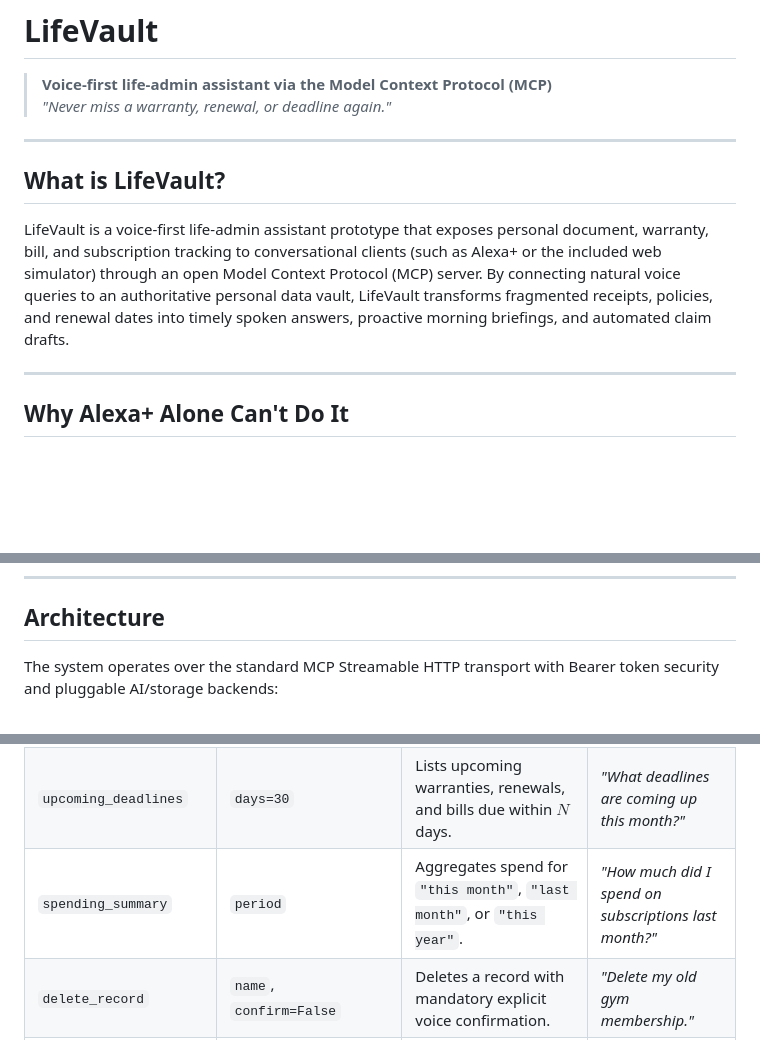
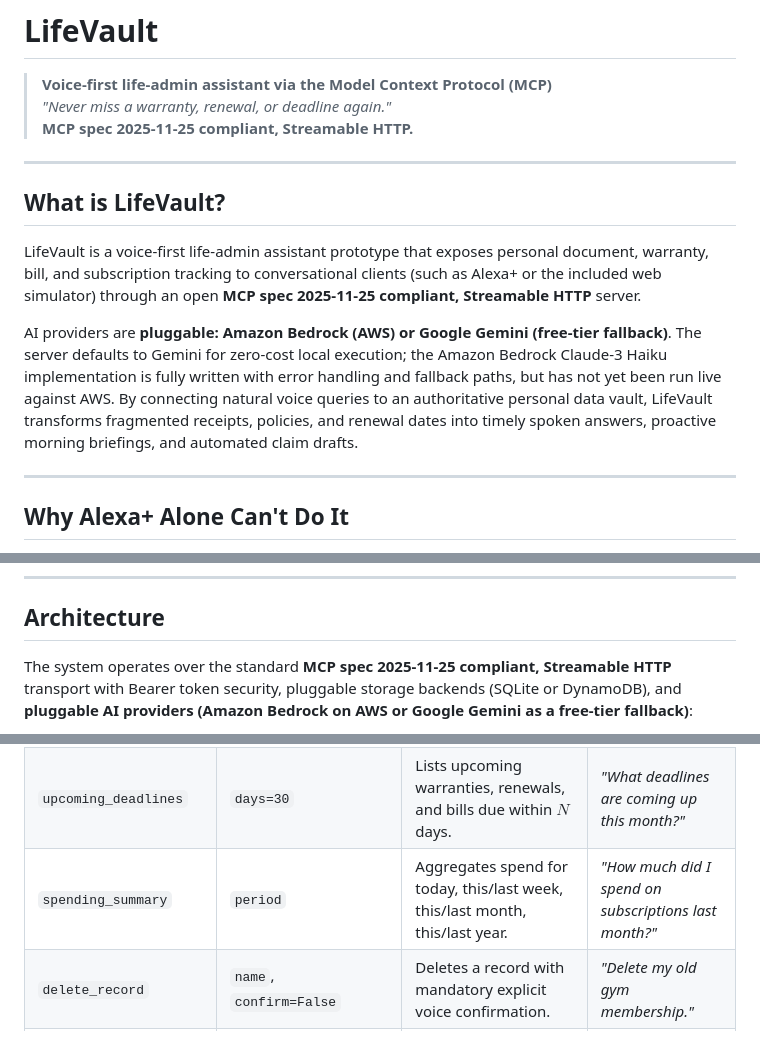
Before and after one commit to Adityasaini117/livevault, a Markdown page: README.md, 3 parts joined by grey strips. GitHub-like rendering; blank space fills up the shorter version.

````diff
--- a/README.md
+++ b/README.md
@@ -2,12 +2,15 @@
 
 > **Voice-first life-admin assistant via the Model Context Protocol (MCP)**
 > *"Never miss a warranty, renewal, or deadline again."*
+> **MCP spec 2025-11-25 compliant, Streamable HTTP.**
 
 ---
 
 ## What is LifeVault?
 
-LifeVault is a voice-first life-admin assistant prototype that exposes personal document, warranty, bill, and subscription tracking to conversational clients (such as Alexa+ or the included web simulator) through an open Model Context Protocol (MCP) server. By connecting natural voice queries to an authoritative personal data vault, LifeVault transforms fragmented receipts, policies, and renewal dates into timely spoken answers, proactive morning briefings, and automated claim drafts.
+LifeVault is a voice-first life-admin assistant prototype that exposes personal document, warranty, bill, and subscription tracking to conversational clients (such as Alexa+ or the included web simulator) through an open **MCP spec 2025-11-25 compliant, Streamable HTTP** server.
+
+AI providers are **pluggable: Amazon Bedrock (AWS) or Google Gemini (free-tier fallback)**. The server defaults to Gemini for zero-cost local execution; the Amazon Bedrock Claude-3 Haiku implementation is fully written with error handling and fallback paths, but has not yet been run live against AWS. By connecting natural voice queries to an authoritative personal data vault, LifeVault transforms fragmented receipts, policies, and renewal dates into timely spoken answers, proactive morning briefings, and automated claim drafts.
 
 ---
 
@@ -24,7 +27,7 @@ General-purpose voice assistants like Alexa+ are conversational orchestrators, b
 
 ## Architecture
 
-The system operates over the standard MCP Streamable HTTP transport with Bearer token security and pluggable AI/storage backends:
+The system operates over the standard **MCP spec 2025-11-25 compliant, Streamable HTTP** transport with Bearer token security, pluggable storage backends (SQLite or DynamoDB), and **pluggable AI providers (Amazon Bedrock on AWS or Google Gemini as a free-tier fallback)**:
 
 ```mermaid
 flowchart TD
@@ -80,7 +83,7 @@ LifeVault exposes 14 specialized MCP tools designed for natural, concise voice r
 | `find_record` | `query` | Searches records by name, vendor, or notes. Asks clarifying questions on ambiguity. | *"Find my car insurance policy."* |
 | `warranty_status` | `item` | Checks whether an item is under warranty, days remaining, or days expired. | *"Is my MacBook still under warranty?"* |
 | `upcoming_deadlines` | `days=30` | Lists upcoming warranties, renewals, and bills due within $N$ days. | *"What deadlines are coming up this month?"* |
-| `spending_summary` | `period` | Aggregates spend for `"this month"`, `"last month"`, or `"this year"`. | *"How much did I spend on subscriptions last month?"* |
+| `spending_summary` | `period` | Aggregates spend for today, this/last week, this/last month, this/last year. | *"How much did I spend on subscriptions last month?"* |
 | `delete_record` | `name`, `confirm=False` | Deletes a record with mandatory explicit voice confirmation. | *"Delete my old gym membership."* |
 | `export_my_data` | *None* | Exports all stored records for the user as JSON (capped at 100). | *"Export all my stored records."* |
 | `delete_all_data` | `confirm=False` | Permanently deletes all records for the user after explicit voice confirmation. | *"Delete all my data from LifeVault."* |
````
Also changed, not shown: other parts of README.md (+22 -14 lines), simulator/README.md (+11 -6 lines).
